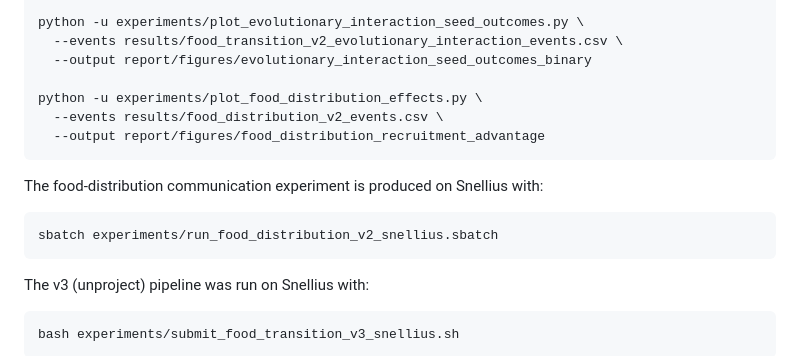
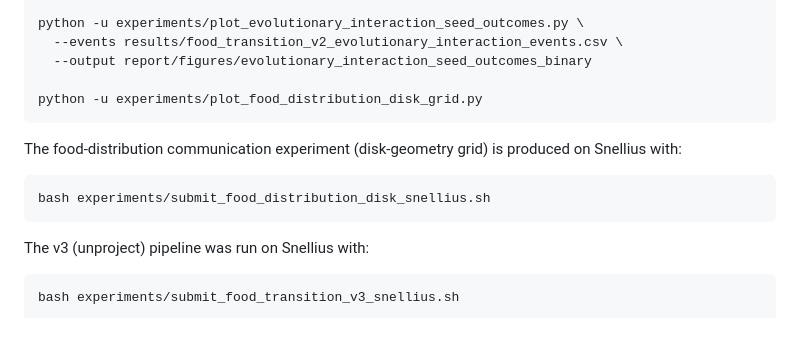
Before and after one commit to gchrupala/bees, a Markdown page: report/report.md, the part around one of its changes. GitHub-like rendering; blank space fills up the shorter version.

````diff
--- a/report/report.md
+++ b/report/report.md
@@ -425,15 +439,14 @@ python -u experiments/plot_evolutionary_interaction_seed_outcomes.py \
   --events results/food_transition_v2_evolutionary_interaction_events.csv \
   --output report/figures/evolutionary_interaction_seed_outcomes_binary
 
-python -u experiments/plot_food_distribution_effects.py \
-  --events results/food_distribution_v2_events.csv \
-  --output report/figures/food_distribution_recruitment_advantage
+python -u experiments/plot_food_distribution_disk_grid.py
 ```
 
-The food-distribution communication experiment is produced on Snellius with:
+The food-distribution communication experiment (disk-geometry grid) is produced on
+Snellius with:
 
 ```sh
-sbatch experiments/run_food_distribution_v2_snellius.sbatch
+bash experiments/submit_food_distribution_disk_snellius.sh
 ```
 
 The v3 (unproject) pipeline was run on Snellius with:
````
Also changed, not shown: other parts of report/report.md (+59 -45 lines), report/figures/food_distribution_disk_grid.png (added), 3 other files.
